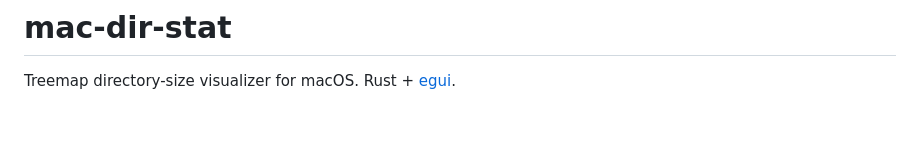
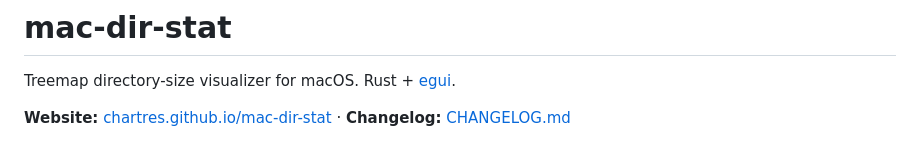
Before and after one commit to Chartres/mac-dir-stat, a Markdown page: README.md, the part around the change. GitHub-like rendering; blank space fills up the shorter version.

Commit message:
docs: add CHANGELOG + link the new GitHub Pages site from README
Co-Authored-By: Claude Opus 4.8 <noreply@anthropic.com>
Claude-Session: https://claude.ai/code/session_01WAayBe6ZM6b4VNPJxUBinF

```diff
--- a/README.md
+++ b/README.md
@@ -1,6 +1,8 @@
 # mac-dir-stat
 
 Treemap directory-size visualizer for macOS. Rust + [egui](https://github.com/emilk/egui).
+
+**Website:** [chartres.github.io/mac-dir-stat](https://chartres.github.io/mac-dir-stat/) · **Changelog:** [CHANGELOG.md](CHANGELOG.md)
 
 ![MacDirStat — a treemap of an entire macOS disk, with directory tree and file-type breakdown](docs/screenshot.png)
 
```
Also changed, not shown: CHANGELOG.md (added, +58 -0 lines).
